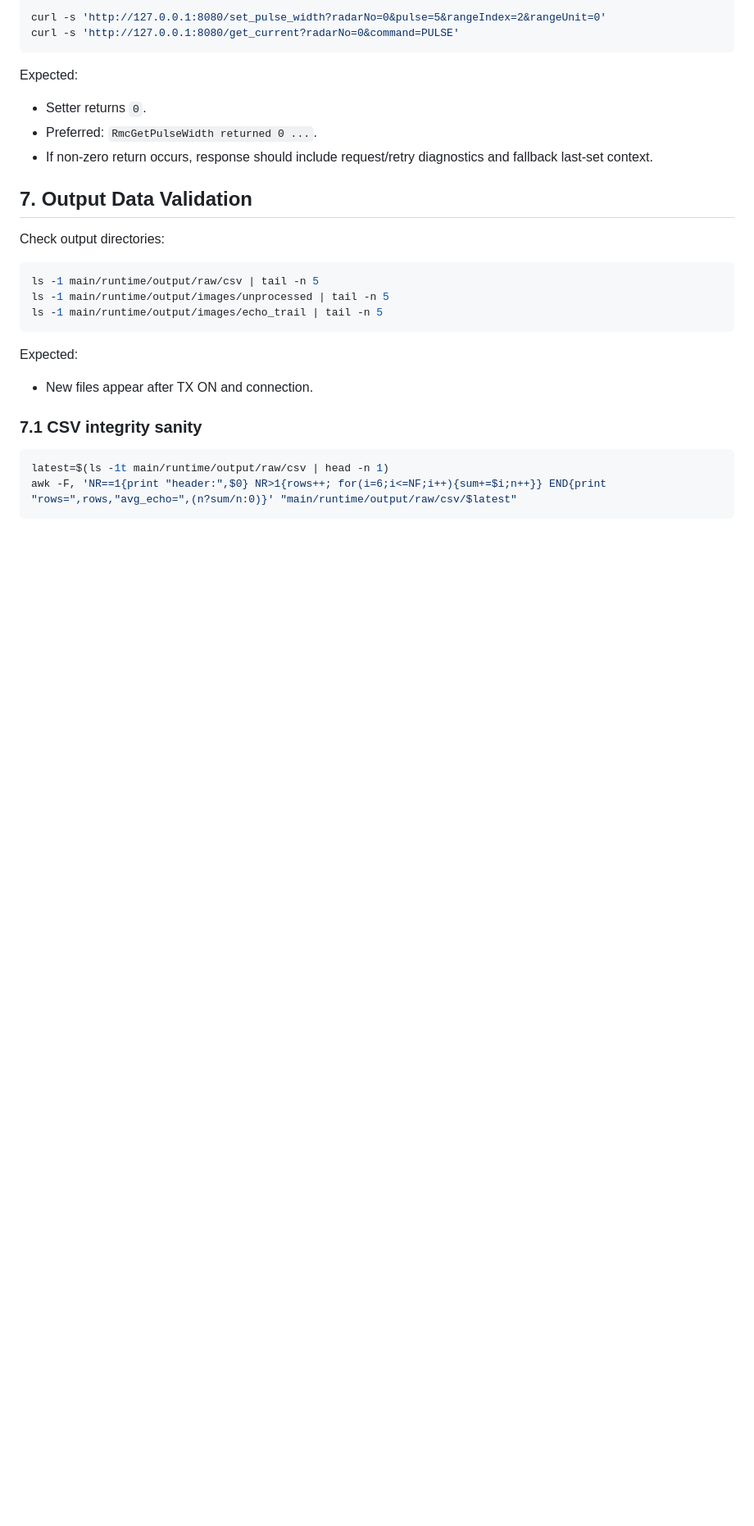
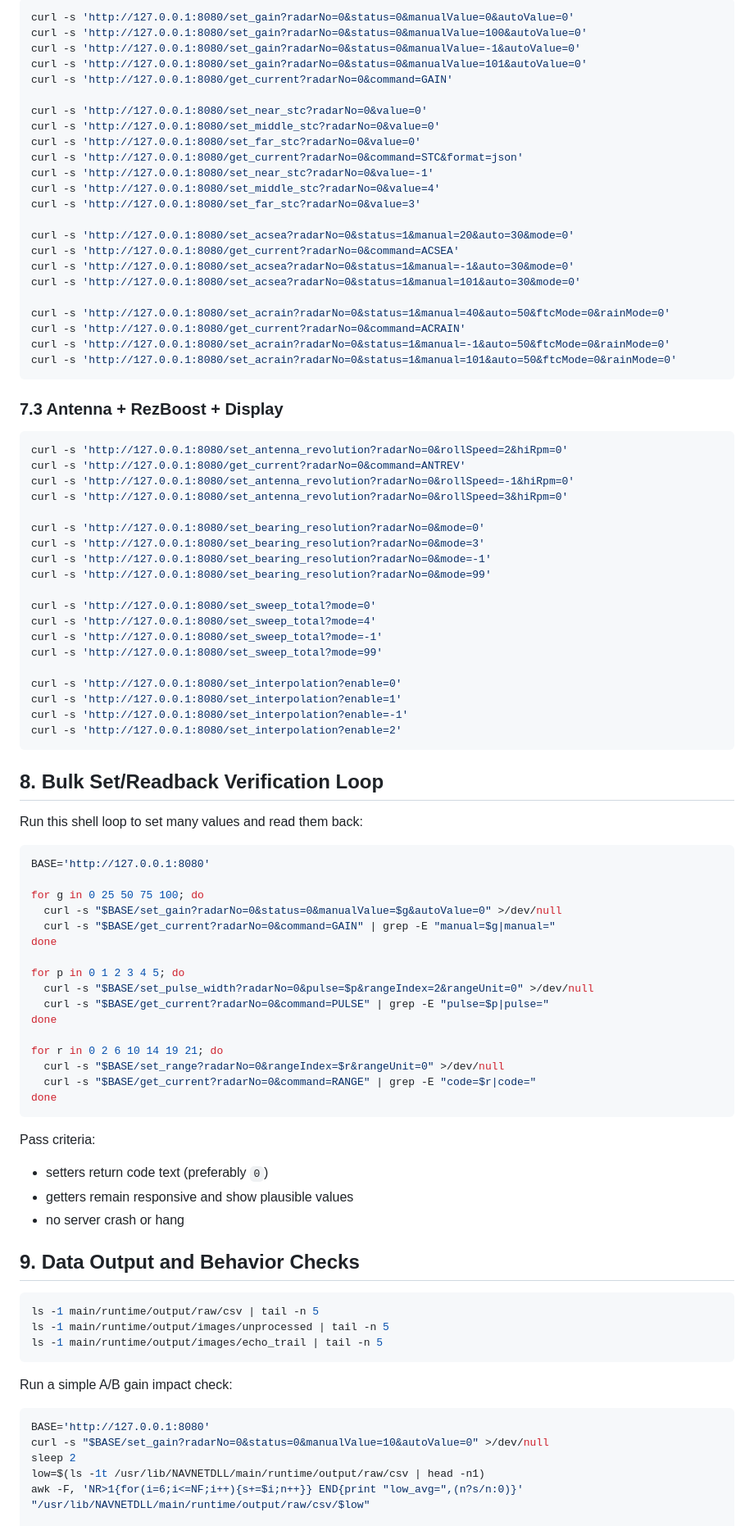
Before and after one commit to j-vaught/Furuno_Radar_Gen3_Rust_Web, a Markdown page: TEST_comp.md, the part around one of its changes. Shown at 82% size. Drawn GitHub-style; blank space fills up the shorter version.

Commit message:
docs: expand comprehensive settings and bounds test playbook

````diff
--- a/TEST_comp.md
+++ b/TEST_comp.md
@@ -126,17 +119,83 @@ Expected:
 
 ```bash
-curl -s 'http://127.0.0.1:8080/set_pulse_width?radarNo=0&pulse=5&rangeIndex=2&rangeUnit=0'
-curl -s 'http://127.0.0.1:8080/get_current?radarNo=0&command=PULSE'
+curl -s 'http://127.0.0.1:8080/set_gain?radarNo=0&status=0&manualValue=0&autoValue=0'
+curl -s 'http://127.0.0.1:8080/set_gain?radarNo=0&status=0&manualValue=100&autoValue=0'
+curl -s 'http://127.0.0.1:8080/set_gain?radarNo=0&status=0&manualValue=-1&autoValue=0'
+curl -s 'http://127.0.0.1:8080/set_gain?radarNo=0&status=0&manualValue=101&autoValue=0'
+curl -s 'http://127.0.0.1:8080/get_current?radarNo=0&command=GAIN'
+
+curl -s 'http://127.0.0.1:8080/set_near_stc?radarNo=0&value=0'
+curl -s 'http://127.0.0.1:8080/set_middle_stc?radarNo=0&value=0'
+curl -s 'http://127.0.0.1:8080/set_far_stc?radarNo=0&value=0'
+curl -s 'http://127.0.0.1:8080/get_current?radarNo=0&command=STC&format=json'
+curl -s 'http://127.0.0.1:8080/set_near_stc?radarNo=0&value=-1'
+curl -s 'http://127.0.0.1:8080/set_middle_stc?radarNo=0&value=4'
+curl -s 'http://127.0.0.1:8080/set_far_stc?radarNo=0&value=3'
+
+curl -s 'http://127.0.0.1:8080/set_acsea?radarNo=0&status=1&manual=20&auto=30&mode=0'
+curl -s 'http://127.0.0.1:8080/get_current?radarNo=0&command=ACSEA'
+curl -s 'http://127.0.0.1:8080/set_acsea?radarNo=0&status=1&manual=-1&auto=30&mode=0'
+curl -s 'http://127.0.0.1:8080/set_acsea?radarNo=0&status=1&manual=101&auto=30&mode=0'
+
+curl -s 'http://127.0.0.1:8080/set_acrain?radarNo=0&status=1&manual=40&auto=50&ftcMode=0&rainMode=0'
+curl -s 'http://127.0.0.1:8080/get_current?radarNo=0&command=ACRAIN'
+curl -s 'http://127.0.0.1:8080/set_acrain?radarNo=0&status=1&manual=-1&auto=50&ftcMode=0&rainMode=0'
+curl -s 'http://127.0.0.1:8080/set_acrain?radarNo=0&status=1&manual=101&auto=50&ftcMode=0&rainMode=0'
 ```
 
-Expected:
-- Setter returns `0`.
-- Preferred: `RmcGetPulseWidth returned 0 ...`.
-- If non-zero return occurs, response should include request/retry diagnostics and fallback last-set context.
+### 7.3 Antenna + RezBoost + Display
 
-## 7. Output Data Validation
+```bash
+curl -s 'http://127.0.0.1:8080/set_antenna_revolution?radarNo=0&rollSpeed=2&hiRpm=0'
+curl -s 'http://127.0.0.1:8080/get_current?radarNo=0&command=ANTREV'
+curl -s 'http://127.0.0.1:8080/set_antenna_revolution?radarNo=0&rollSpeed=-1&hiRpm=0'
+curl -s 'http://127.0.0.1:8080/set_antenna_revolution?radarNo=0&rollSpeed=3&hiRpm=0'
 
-Check output directories:
+curl -s 'http://127.0.0.1:8080/set_bearing_resolution?radarNo=0&mode=0'
+curl -s 'http://127.0.0.1:8080/set_bearing_resolution?radarNo=0&mode=3'
+curl -s 'http://127.0.0.1:8080/set_bearing_resolution?radarNo=0&mode=-1'
+curl -s 'http://127.0.0.1:8080/set_bearing_resolution?radarNo=0&mode=99'
+
+curl -s 'http://127.0.0.1:8080/set_sweep_total?mode=0'
+curl -s 'http://127.0.0.1:8080/set_sweep_total?mode=4'
+curl -s 'http://127.0.0.1:8080/set_sweep_total?mode=-1'
+curl -s 'http://127.0.0.1:8080/set_sweep_total?mode=99'
+
+curl -s 'http://127.0.0.1:8080/set_interpolation?enable=0'
+curl -s 'http://127.0.0.1:8080/set_interpolation?enable=1'
+curl -s 'http://127.0.0.1:8080/set_interpolation?enable=-1'
+curl -s 'http://127.0.0.1:8080/set_interpolation?enable=2'
+```
+
+## 8. Bulk Set/Readback Verification Loop
+
+Run this shell loop to set many values and read them back:
+
+```bash
+BASE='http://127.0.0.1:8080'
+
+for g in 0 25 50 75 100; do
+  curl -s "$BASE/set_gain?radarNo=0&status=0&manualValue=$g&autoValue=0" >/dev/null
+  curl -s "$BASE/get_current?radarNo=0&command=GAIN" | grep -E "manual=$g|manual="
+done
+
+for p in 0 1 2 3 4 5; do
+  curl -s "$BASE/set_pulse_width?radarNo=0&pulse=$p&rangeIndex=2&rangeUnit=0" >/dev/null
+  curl -s "$BASE/get_current?radarNo=0&command=PULSE" | grep -E "pulse=$p|pulse="
+done
+
+for r in 0 2 6 10 14 19 21; do
+  curl -s "$BASE/set_range?radarNo=0&rangeIndex=$r&rangeUnit=0" >/dev/null
+  curl -s "$BASE/get_current?radarNo=0&command=RANGE" | grep -E "code=$r|code="
+done
+```
+
+Pass criteria:
+- setters return code text (preferably `0`)
+- getters remain responsive and show plausible values
+- no server crash or hang
+
+## 9. Data Output and Behavior Checks
 
 ```bash
 ls -1 main/runtime/output/raw/csv | tail -n 5
@@ -144,13 +203,12 @@ ls -1 main/runtime/output/images/unprocessed | tail -n 5
 ls -1 main/runtime/output/images/echo_trail | tail -n 5
 ```
 
-Expected:
-- New files appear after TX ON and connection.
-
-### 7.1 CSV integrity sanity
+Run a simple A/B gain impact check:
 
 ```bash
-latest=$(ls -1t main/runtime/output/raw/csv | head -n 1)
-awk -F, 'NR==1{print "header:",$0} NR>1{rows++; for(i=6;i<=NF;i++){sum+=$i;n++}} END{print "rows=",rows,"avg_echo=",(n?sum/n:0)}' "main/runtime/output/raw/csv/$latest"
-```
+BASE='http://127.0.0.1:8080'
+curl -s "$BASE/set_gain?radarNo=0&status=0&manualValue=10&autoValue=0" >/dev/null
+sleep 2
+low=$(ls -1t /usr/lib/NAVNETDLL/main/runtime/output/raw/csv | head -n1)
+awk -F, 'NR>1{for(i=6;i<=NF;i++){s+=$i;n++}} END{print "low_avg=",(n?s/n:0)}' "/usr/lib/NAVNETDLL/main/runtime/output/raw/csv/$low"
 
````
Also changed, not shown: other parts of TEST_comp.md (+93 -112 lines).
